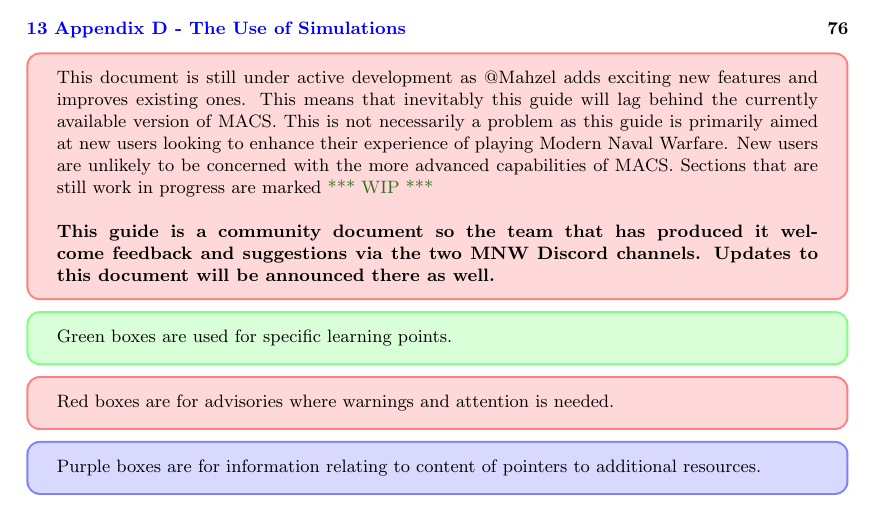
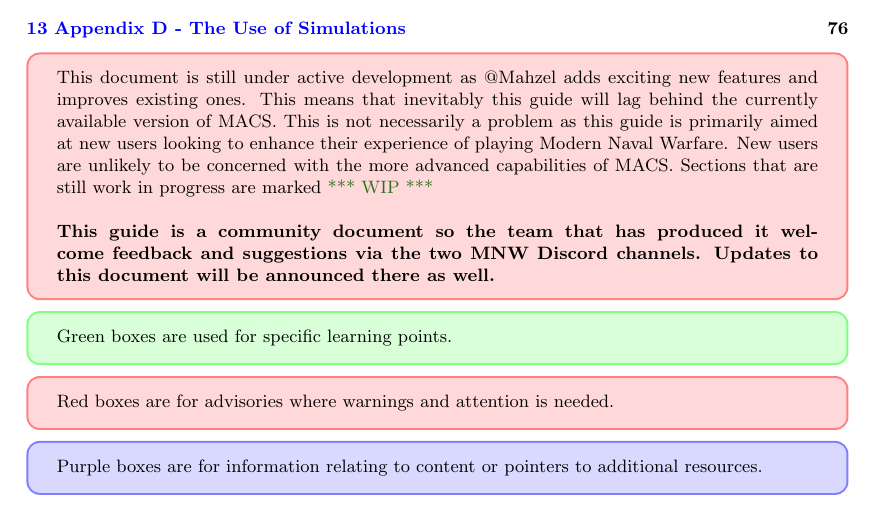
Before and after one commit to nbowling/MACS-Guide-Dev, a LaTeX document (Latex/main_clean/main.tex): part of page 4 of 76, cut so that both start at the same text. Compiled offline with pdfLaTeX.

```diff
--- a/Latex/main_clean/main.tex
+++ b/Latex/main_clean/main.tex
@@ -74,7 +74,7 @@
 \end{advisory}
 
 \begin{faintquote}
-    Purple boxes are for information relating to content of pointers to additional resources.
+    Purple boxes are for information relating to content or pointers to additional resources.
 \end{faintquote}
 
 \newpage
```
Also changed, not shown: 3 other files.
